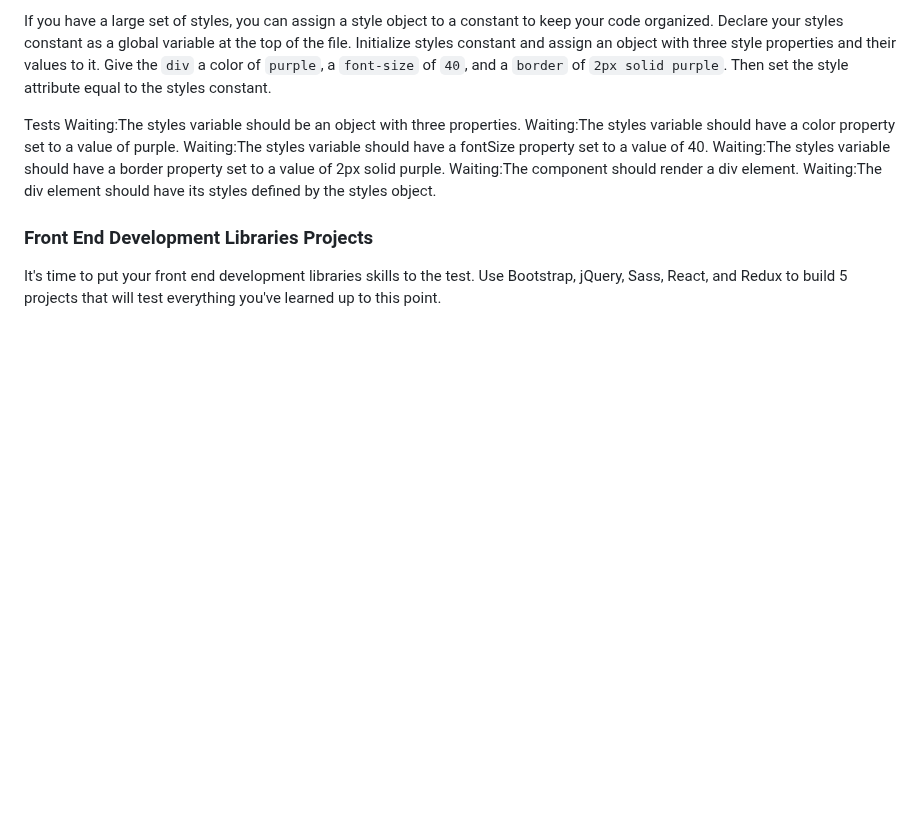
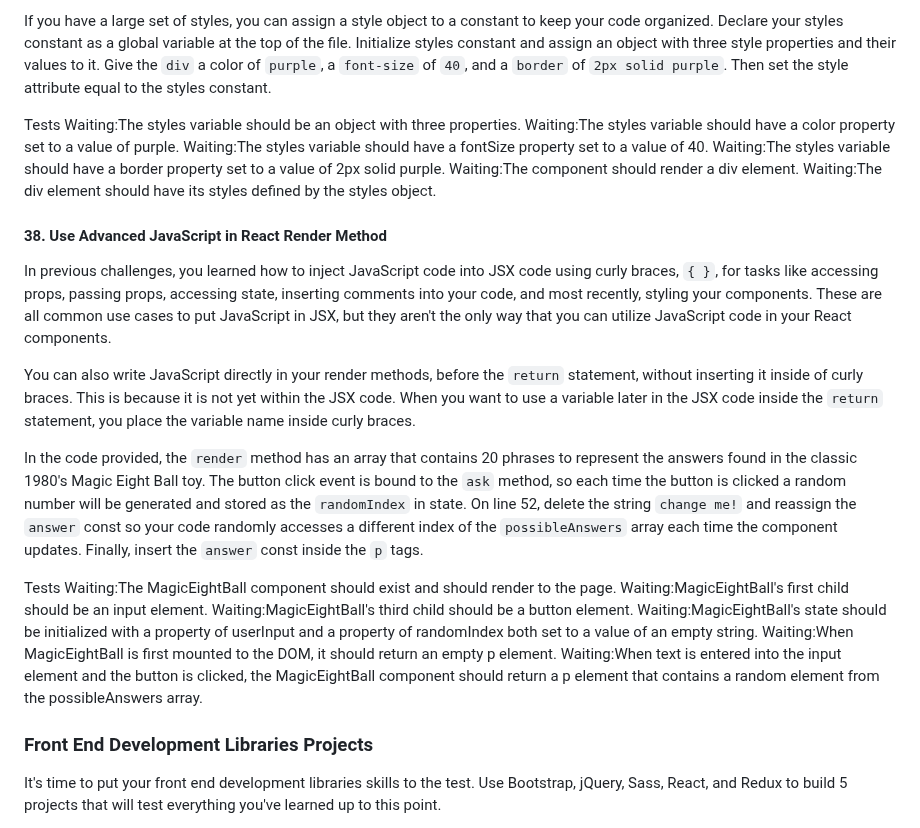
Before and after one commit to TracyChacon/Projects-freeCodeCamp.org, a Markdown page: reference.md, the part around the change. GitHub-like rendering; blank space fills up the shorter version.

Commit message:
React - #38 Use Advanced JavaScript in React Render Method

```diff
--- a/reference.md
+++ b/reference.md
@@ -2101,6 +2101,22 @@ Waiting:The styles variable should have a border property set to a value of 2px
 Waiting:The component should render a div element.
 Waiting:The div element should have its styles defined by the styles object.
 
+#### 38. Use Advanced JavaScript in React Render Method
+
+In previous challenges, you learned how to inject JavaScript code into JSX code using curly braces, `{ }`, for tasks like accessing props, passing props, accessing state, inserting comments into your code, and most recently, styling your components. These are all common use cases to put JavaScript in JSX, but they aren't the only way that you can utilize JavaScript code in your React components.
+
+You can also write JavaScript directly in your render methods, before the `return` statement, without inserting it inside of curly braces. This is because it is not yet within the JSX code. When you want to use a variable later in the JSX code inside the `return` statement, you place the variable name inside curly braces.
+
+In the code provided, the `render` method has an array that contains 20 phrases to represent the answers found in the classic 1980's Magic Eight Ball toy. The button click event is bound to the `ask` method, so each time the button is clicked a random number will be generated and stored as the `randomIndex` in state. On line 52, delete the string `change me!` and reassign the `answer` const so your code randomly accesses a different index of the `possibleAnswers` array each time the component updates. Finally, insert the `answer` const inside the `p` tags.
+
+Tests
+Waiting:The MagicEightBall component should exist and should render to the page.
+Waiting:MagicEightBall's first child should be an input element.
+Waiting:MagicEightBall's third child should be a button element.
+Waiting:MagicEightBall's state should be initialized with a property of userInput and a property of randomIndex both set to a value of an empty string.
+Waiting:When MagicEightBall is first mounted to the DOM, it should return an empty p element.
+Waiting:When text is entered into the input element and the button is clicked, the MagicEightBall component should return a p element that contains a random element from the possibleAnswers array.
+
 ### Front End Development Libraries Projects
 
 It's time to put your front end development libraries skills to the test. Use Bootstrap, jQuery, Sass, React, and Redux to build 5 projects that will test everything you've learned up to this point.
```
